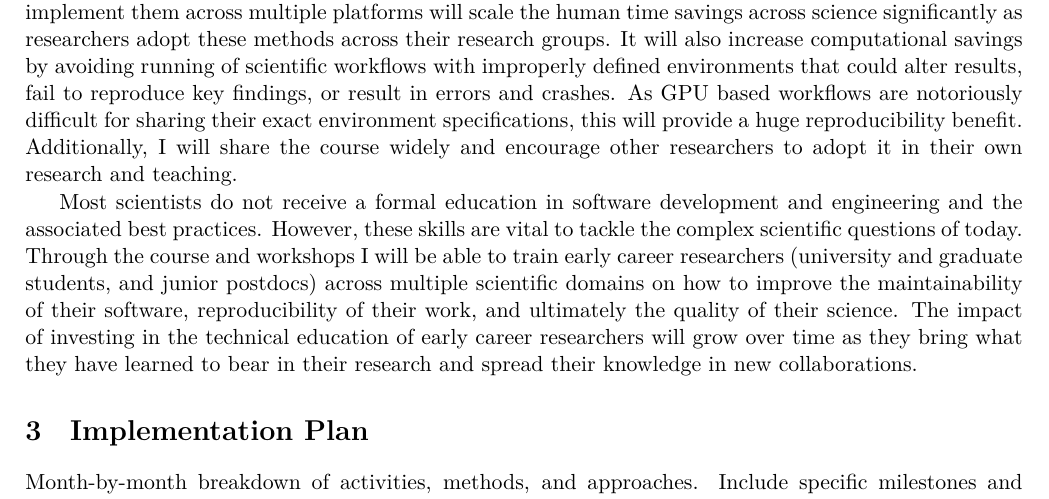
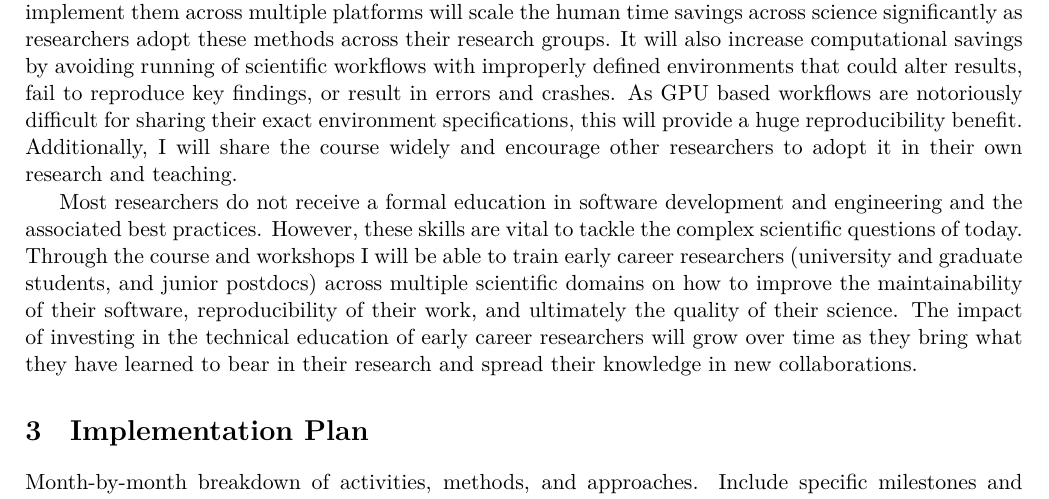
Before and after one commit to matthewfeickert-proposals/urssi-early-career-fellowship-proposal-winter-2025, a LaTeX document (proposal/project_proposal.tex): part of page 2 of 5, cut so that both start at the same text. Compiled offline with XeLaTeX.

Commit message:
researchers over scientists phrasing

```diff
--- a/proposal/project_proposal.tex
+++ b/proposal/project_proposal.tex
@@ -103,7 +103,7 @@ It will also increase computational savings by avoiding running of scientific wo
 As GPU based workflows are notoriously difficult for sharing their exact environment specifications, this will provide a huge reproducibility benefit.
 Additionally, I will share the course widely and encourage other researchers to adopt it in their own research and teaching.
 
-Most scientists do not receive a formal education in software development and engineering and the associated best practices.
+Most researchers do not receive a formal education in software development and engineering and the associated best practices.
 However, these skills are vital to tackle the complex scientific questions of today.
 Through the course and workshops I will be able to train early career researchers (university and graduate students, and junior postdocs) across multiple scientific domains on how to improve the maintainability of their software, reproducibility of their work, and ultimately the quality of their science.
 The impact of investing in the technical education of early career researchers will grow over time as they bring what they have learned to bear in their research and spread their knowledge in new collaborations.
```
